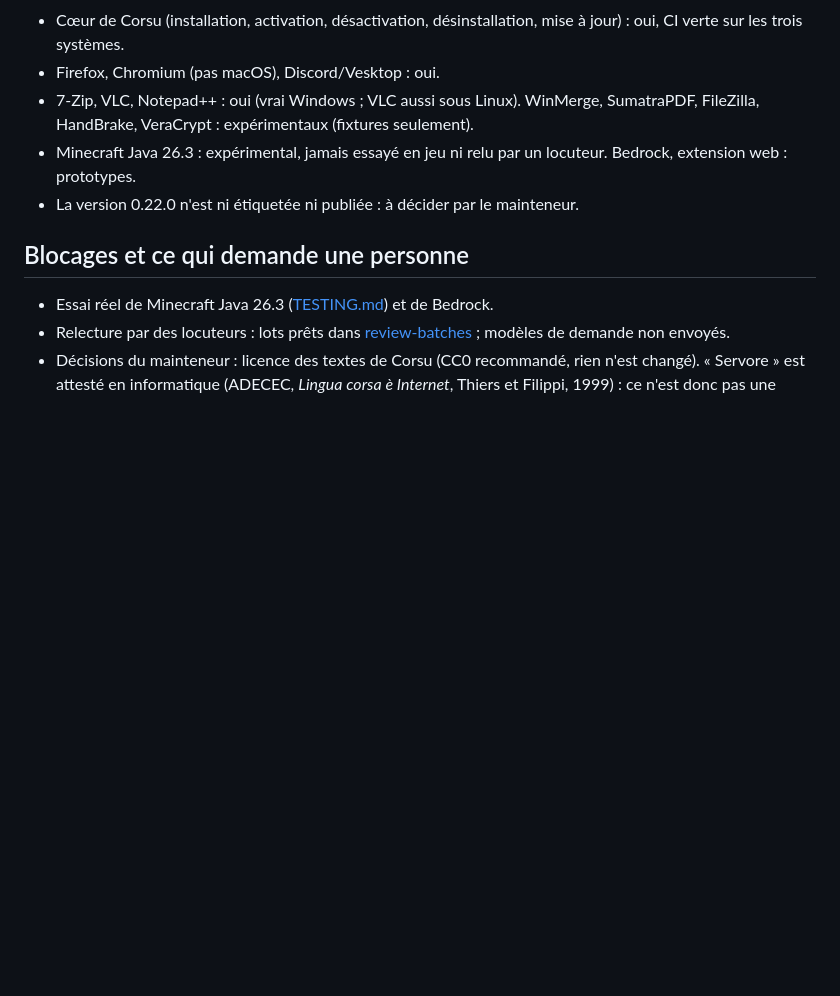
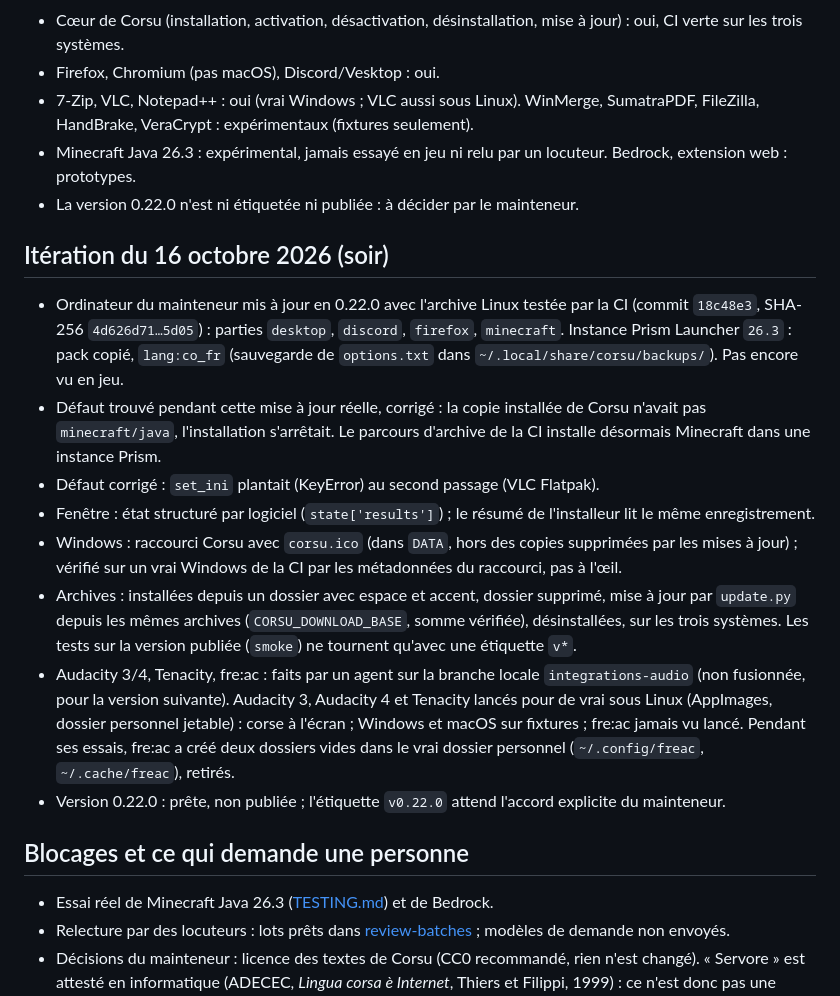
Before and after one commit to Platykalt/corsu, a Markdown page: docs/continuite.md, the part around the change. Drawn GitHub-style; blank space fills up the shorter version.

Commit message:
Continuity: maintainer's update, Minecraft activated, defects found on a real update, release waiting
Co-Authored-By: Claude Opus 5.5 <noreply@anthropic.com>

```diff
--- a/docs/continuite.md
+++ b/docs/continuite.md
@@ -74,6 +74,26 @@ seulement : l'icône à l'écran n'a pas été regardée. Corsu 0.21.0 y est enc
   prototypes.
 - La version 0.22.0 n'est ni étiquetée ni publiée : à décider par le mainteneur.
 
+## Itération du 16 octobre 2026 (soir)
+
+- Ordinateur du mainteneur mis à jour en 0.22.0 avec l'archive Linux testée par la CI (commit `18c48e3`, SHA-256
+  `4d626d71…5d05`) : parties `desktop`, `discord`, `firefox`, `minecraft`. Instance Prism Launcher `26.3` : pack
+  copié, `lang:co_fr` (sauvegarde de `options.txt` dans `~/.local/share/corsu/backups/`). Pas encore vu en jeu.
+- Défaut trouvé pendant cette mise à jour réelle, corrigé : la copie installée de Corsu n'avait pas `minecraft/java`,
+  l'installation s'arrêtait. Le parcours d'archive de la CI installe désormais Minecraft dans une instance Prism.
+- Défaut corrigé : `set_ini` plantait (KeyError) au second passage (VLC Flatpak).
+- Fenêtre : état structuré par logiciel (`state['results']`) ; le résumé de l'installeur lit le même enregistrement.
+- Windows : raccourci Corsu avec `corsu.ico` (dans `DATA`, hors des copies supprimées par les mises à jour) ;
+  vérifié sur un vrai Windows de la CI par les métadonnées du raccourci, pas à l'œil.
+- Archives : installées depuis un dossier avec espace et accent, dossier supprimé, mise à jour par `update.py`
+  depuis les mêmes archives (`CORSU_DOWNLOAD_BASE`, somme vérifiée), désinstallées, sur les trois systèmes. Les tests
+  sur la version publiée (`smoke`) ne tournent qu'avec une étiquette `v*`.
+- Audacity 3/4, Tenacity, fre:ac : faits par un agent sur la branche locale `integrations-audio` (non fusionnée,
+  pour la version suivante). Audacity 3, Audacity 4 et Tenacity lancés pour de vrai sous Linux (AppImages, dossier
+  personnel jetable) : corse à l'écran ; Windows et macOS sur fixtures ; fre:ac jamais vu lancé. Pendant ses essais,
+  fre:ac a créé deux dossiers vides dans le vrai dossier personnel (`~/.config/freac`, `~/.cache/freac`), retirés.
+- Version 0.22.0 : prête, non publiée ; l'étiquette `v0.22.0` attend l'accord explicite du mainteneur.
+
 ## Blocages et ce qui demande une personne
 
 - Essai réel de Minecraft Java 26.3 ([TESTING.md](../minecraft/java/TESTING.md)) et de Bedrock.
```
